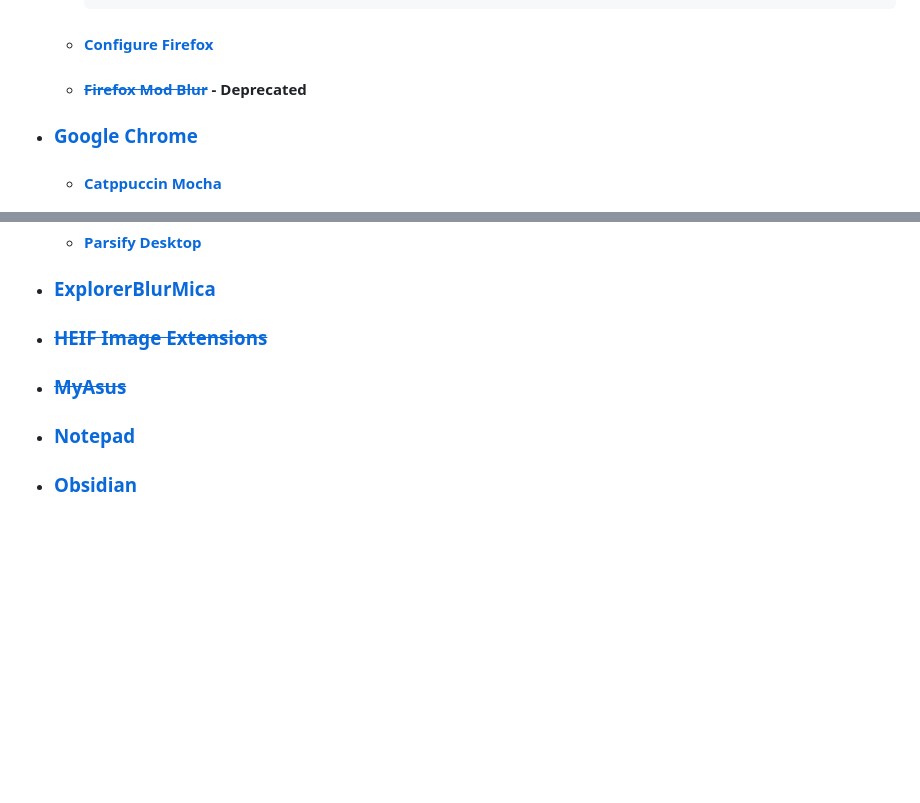
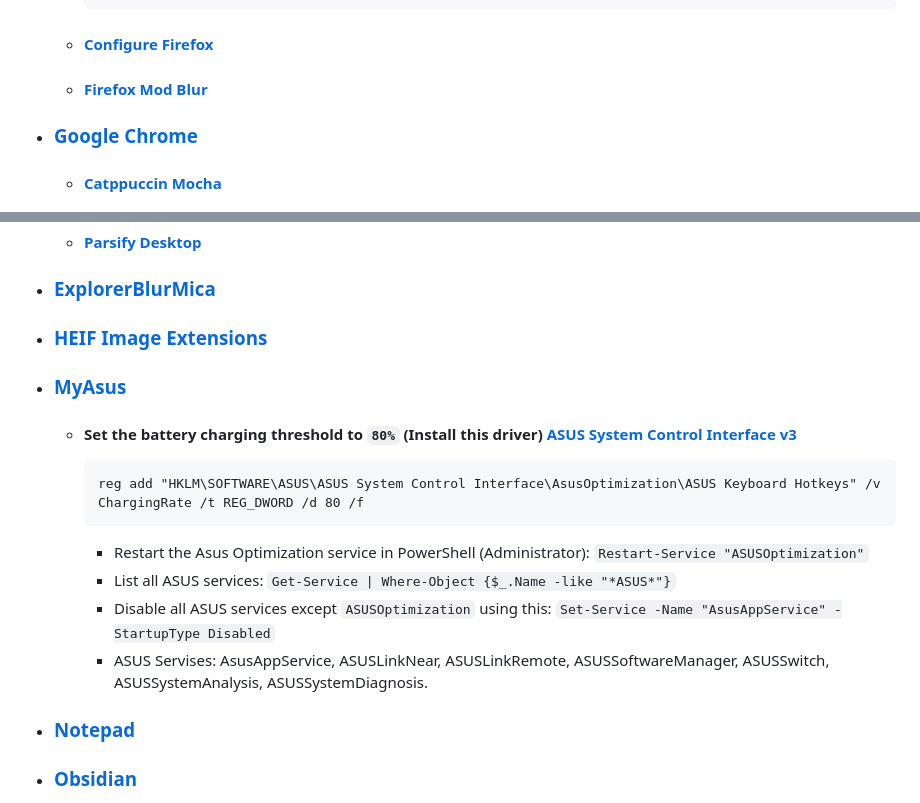
Before and after one commit to Kajal4414/Scripts, a Markdown page: Windows/Software/readme.md, 2 parts joined by grey strips. Drawn GitHub-style; blank space fills up the shorter version.

````diff
--- a/Windows/Software/readme.md
+++ b/Windows/Software/readme.md
@@ -15,7 +15,7 @@
         ```
 
     -   #### [Configure Firefox](https://github.com/amitxv/PC-Tuning/blob/main/docs/post-install.md#configure-a-web-browser)
-    -   #### [~~Firefox Mod Blur~~](https://github.com/datguypiko/Firefox-Mod-Blur) - Deprecated
+    -   #### [Firefox Mod Blur](https://github.com/datguypiko/Firefox-Mod-Blur)
 
 -   ### [Google Chrome](https://www.google.com/intl/en/chrome/?standalone=1)
     -   #### [Catppuccin Mocha](https://chromewebstore.google.com/detail/catppuccin-chrome-theme-m/bkkmolkhemgaeaeggcmfbghljjjoofoh) <!--https://github.com/catppuccin/chrome-->
@@ -99,8 +99,18 @@
 -   ### [Calculator](https://apps.microsoft.com/detail/windows-calculator/9WZDNCRFHVN5?hl=en-in&gl=IN) <!-- https://github.com/microsoft/calculator -->
     -   #### [Parsify Desktop](https://github.com/parsify-dev/desktop)
 -   ### [ExplorerBlurMica](https://github.com/Maplespe/ExplorerBlurMica)
--   ### [~~HEIF Image Extensions~~](https://apps.microsoft.com/detail/heif-image-extensions/9PMMSR1CGPWG?hl=en-in&gl=IN)
--   ### [~~MyAsus~~](https://apps.microsoft.com/detail/myasus/9N7R5S6B0ZZH?hl=en-in&gl=IN)
+-   ### [HEIF Image Extensions](https://apps.microsoft.com/detail/heif-image-extensions/9PMMSR1CGPWG?hl=en-in&gl=IN)
+-   ### [MyAsus](https://apps.microsoft.com/detail/myasus/9N7R5S6B0ZZH?hl=en-in&gl=IN)
+
+    -   #### Set the battery charging threshold to `80%` (Install this driver) [ASUS System Control Interface v3](https://www.asus.com/support/Download-Center/)
+        ```cmd
+        reg add "HKLM\SOFTWARE\ASUS\ASUS System Control Interface\AsusOptimization\ASUS Keyboard Hotkeys" /v ChargingRate /t REG_DWORD /d 80 /f
+        ```
+        -   Restart the Asus Optimization service in PowerShell (Administrator): `Restart-Service "ASUSOptimization"`
+        -   List all ASUS services: `Get-Service | Where-Object {$_.Name -like "*ASUS*"}`
+        -   Disable all ASUS services except `ASUSOptimization` using this: `Set-Service -Name "AsusAppService" -StartupType Disabled`
+        -   ASUS Servises: AsusAppService, ASUSLinkNear, ASUSLinkRemote, ASUSSoftwareManager, ASUSSwitch, ASUSSystemAnalysis, ASUSSystemDiagnosis.
+
 -   ### [Notepad](https://apps.microsoft.com/detail/windows-notepad/9MSMLRH6LZF3)
 -   ### [Obsidian](https://obsidian.md)
 -   ### [Process Explorer](https://learn.microsoft.com/en-us/sysinternals/downloads/process-explorer)
````
